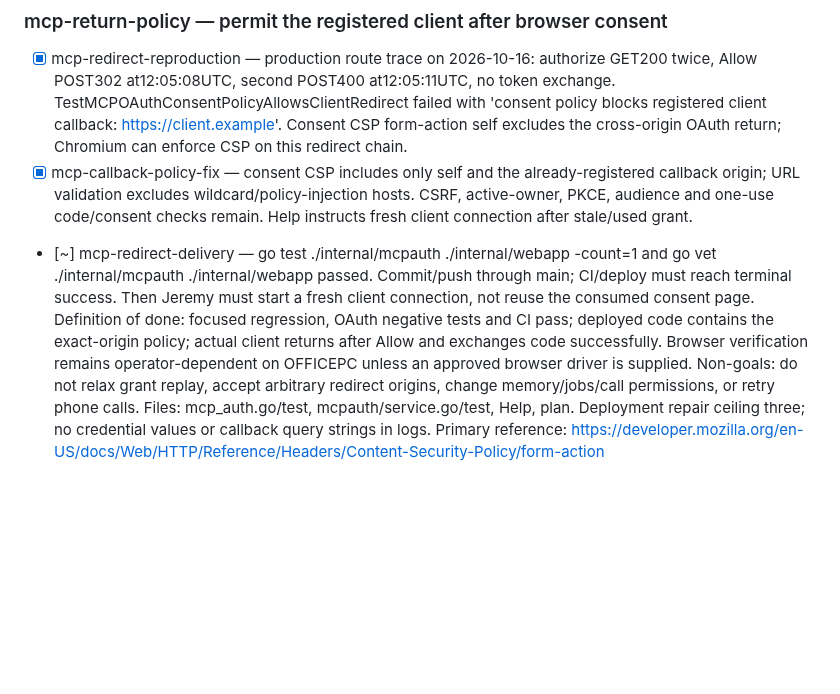
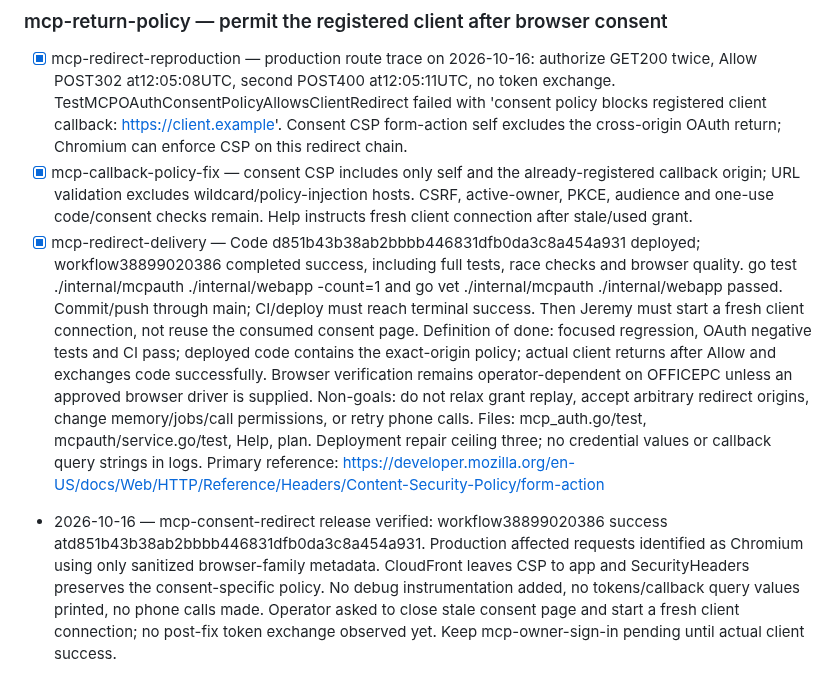
Before and after one commit to JeremyProffittOrg/live-ninja, a Markdown page: plan.md, the part around the change. Drawn GitHub-style; blank space fills up the shorter version.

Commit message:
Record verified MCP consent redirect repair

```diff
--- a/plan.md
+++ b/plan.md
@@ -914,7 +914,9 @@ depends on: mcp-release-verification
 ### mcp-return-policy — permit the registered client after browser consent
 - [x] mcp-redirect-reproduction — production route trace on 2026-10-16: authorize GET200 twice, Allow POST302 at12:05:08UTC, second POST400 at12:05:11UTC, no token exchange. TestMCPOAuthConsentPolicyAllowsClientRedirect failed with 'consent policy blocks registered client callback: https://client.example'. Consent CSP form-action self excludes the cross-origin OAuth return; Chromium can enforce CSP on this redirect chain.
 - [x] mcp-callback-policy-fix — consent CSP includes only self and the already-registered callback origin; URL validation excludes wildcard/policy-injection hosts. CSRF, active-owner, PKCE, audience and one-use code/consent checks remain. Help instructs fresh client connection after stale/used grant.
-- [~] mcp-redirect-delivery — go test ./internal/mcpauth ./internal/webapp -count=1 and go vet ./internal/mcpauth ./internal/webapp passed. Commit/push through main; CI/deploy must reach terminal success. Then Jeremy must start a fresh client connection, not reuse the consumed consent page.
+- [x] mcp-redirect-delivery — Code d851b43b38ab2bbbb446831dfb0da3c8a454a931 deployed; workflow38899020386 completed success, including full tests, race checks and browser quality. go test ./internal/mcpauth ./internal/webapp -count=1 and go vet ./internal/mcpauth ./internal/webapp passed. Commit/push through main; CI/deploy must reach terminal success. Then Jeremy must start a fresh client connection, not reuse the consumed consent page.
 Definition of done: focused regression, OAuth negative tests and CI pass; deployed code contains the exact-origin policy; actual client returns after Allow and exchanges code successfully. Browser verification remains operator-dependent on OFFICEPC unless an approved browser driver is supplied.
 Non-goals: do not relax grant replay, accept arbitrary redirect origins, change memory/jobs/call permissions, or retry phone calls. Files: mcp_auth.go/test, mcpauth/service.go/test, Help, plan. Deployment repair ceiling three; no credential values or callback query strings in logs.
 Primary reference: https://developer.mozilla.org/en-US/docs/Web/HTTP/Reference/Headers/Content-Security-Policy/form-action
+
+- 2026-10-16 — mcp-consent-redirect release verified: workflow38899020386 success atd851b43b38ab2bbbb446831dfb0da3c8a454a931. Production affected requests identified as Chromium using only sanitized browser-family metadata. CloudFront leaves CSP to app and SecurityHeaders preserves the consent-specific policy. No debug instrumentation added, no tokens/callback query values printed, no phone calls made. Operator asked to close stale consent page and start a fresh client connection; no post-fix token exchange observed yet. Keep mcp-owner-sign-in pending until actual client success.
```
